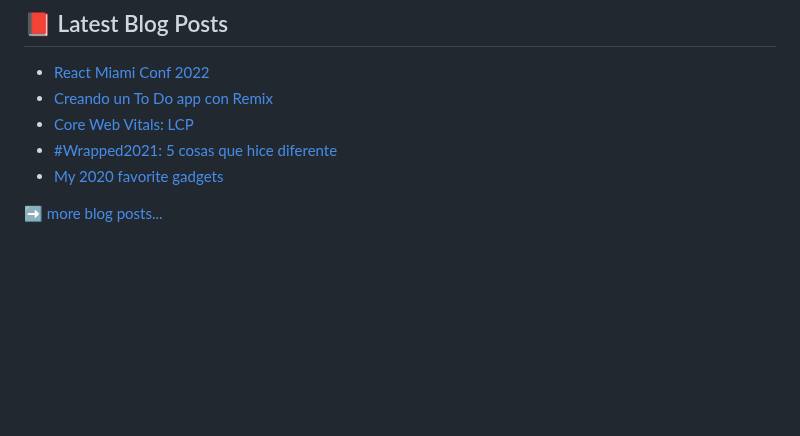
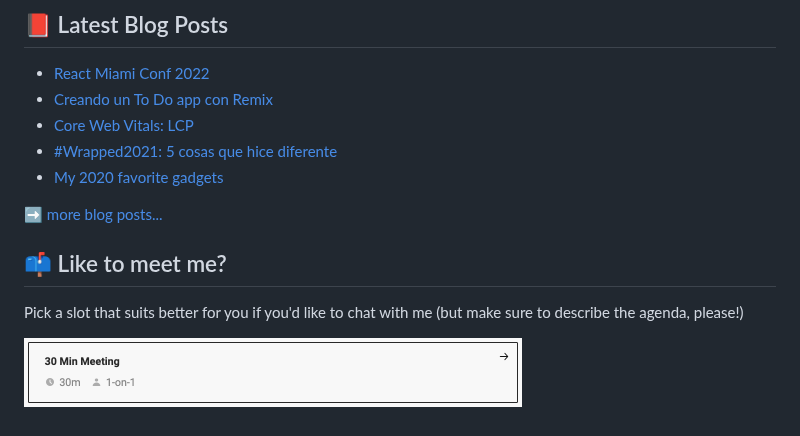
Before and after one commit to nopitown/nopitown, a Markdown page: README.md, the part around the change. GitHub-like rendering; pictures changed too: assets/30-min-meeting.png (added); blank space fills up the shorter version.

Commit message:
chore: add one-to-one link

```diff
--- a/README.md
+++ b/README.md
@@ -40,3 +40,9 @@
 <!-- BLOG-POST-LIST:END -->
 
 ➡️ [more blog posts...](https://nopitown.com)
+
+## 📫 Like to meet me?
+
+Pick a slot that suits better for you if you'd like to chat with me (but make sure to describe the agenda, please!)
+
+<a href="https://calendar.google.com/calendar/appointments/schedules/AcZssZ0r7x7VsrZxtwBE0UIly3KvIE6dXl7-v8g23_h0StHOnfirC8uBIoa4SiqIvci2kMcZIHYjPl_e" target="_blank"><img width="498" alt="meet_link" src="./assets/30-min-meeting.png"></a>
```
